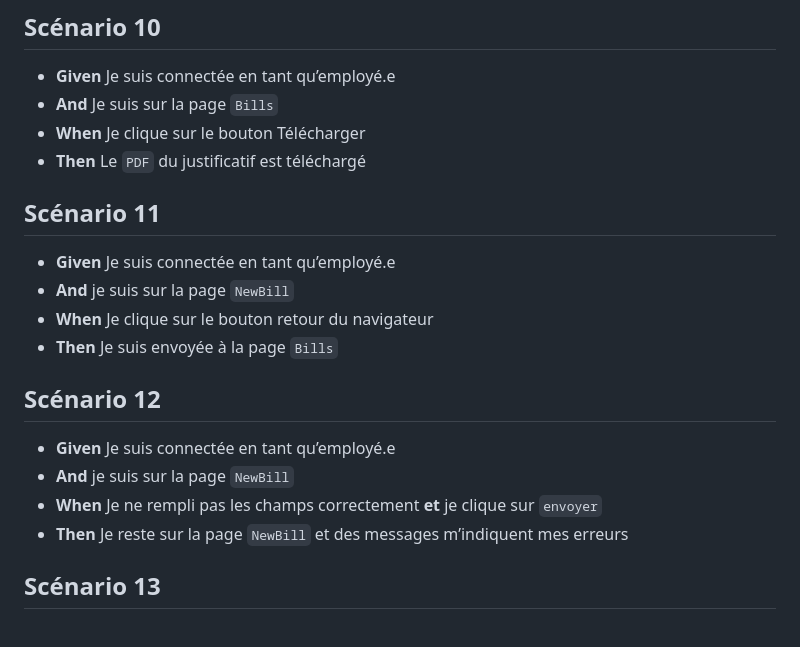
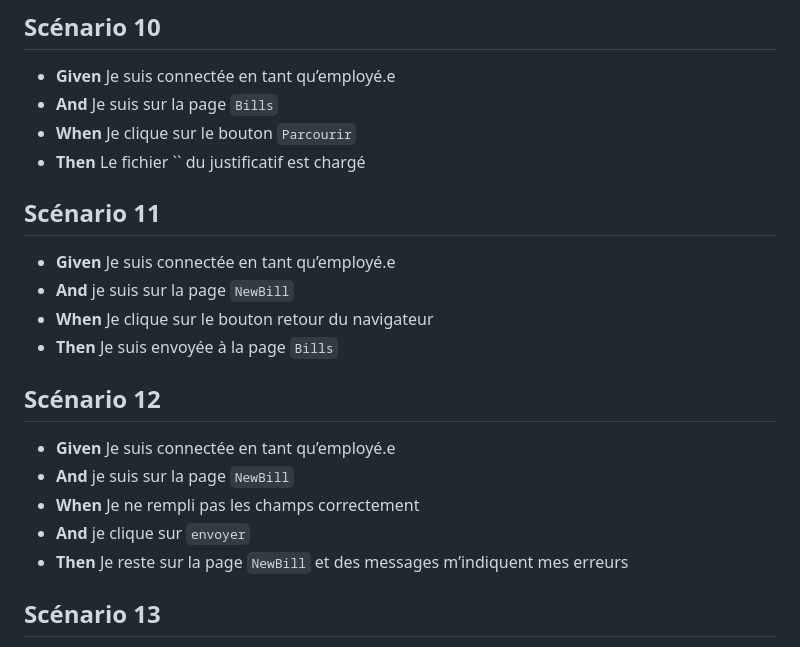
Before and after one commit to nephcode/oc-09-billed, a Markdown page: USER-E2EBDDTDD.md, the part around the change. Rendered like a GitHub page.

```diff
--- a/USER-E2EBDDTDD.md
+++ b/USER-E2EBDDTDD.md
@@ -82,8 +82,8 @@ Il est important dans le cadre des nouvelles phases de tests de mettre à jour l
 
 - **Given** Je suis connectée en tant qu’employé.e
 - **And** Je suis sur la page `Bills`
-- **When** Je clique sur le bouton Télécharger
-- **Then** Le `PDF` du justificatif est téléchargé
+- **When** Je clique sur le bouton `Parcourir`
+- **Then** Le fichier `` du justificatif est chargé
 
 ## Scénario 11
 
@@ -96,7 +96,8 @@ Il est important dans le cadre des nouvelles phases de tests de mettre à jour l
 
 - **Given** Je suis connectée en tant qu’employé.e
 - **And** je suis sur la page `NewBill`
-- **When** Je ne rempli pas les champs correctement **et** je clique sur `envoyer`
+- **When** Je ne rempli pas les champs correctement
+- **And** je clique sur `envoyer`
 - **Then** Je reste sur la page `NewBill` et des messages m’indiquent mes erreurs
 
 ## Scénario 13
```
